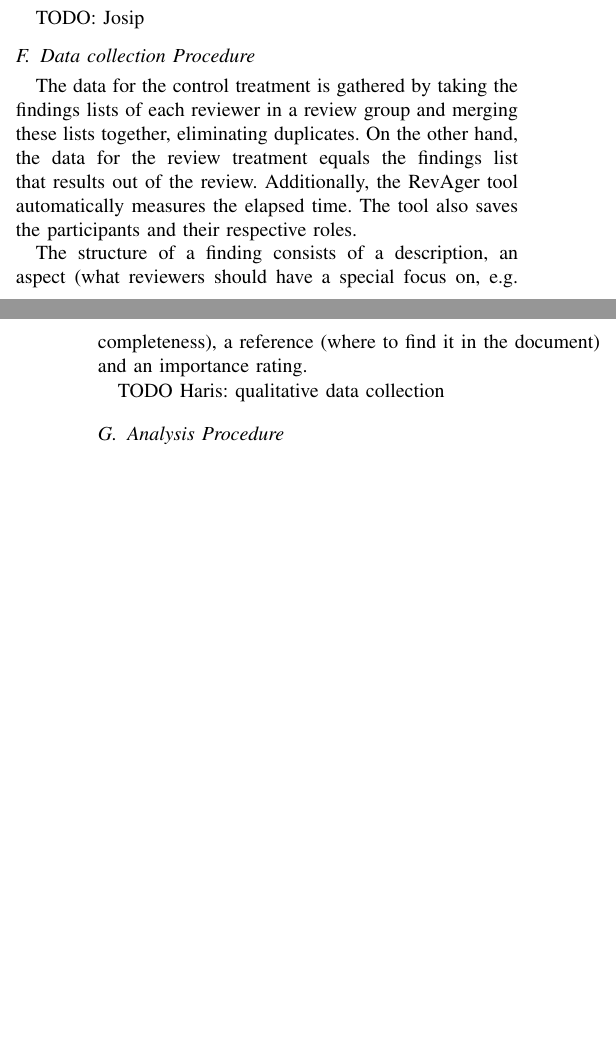
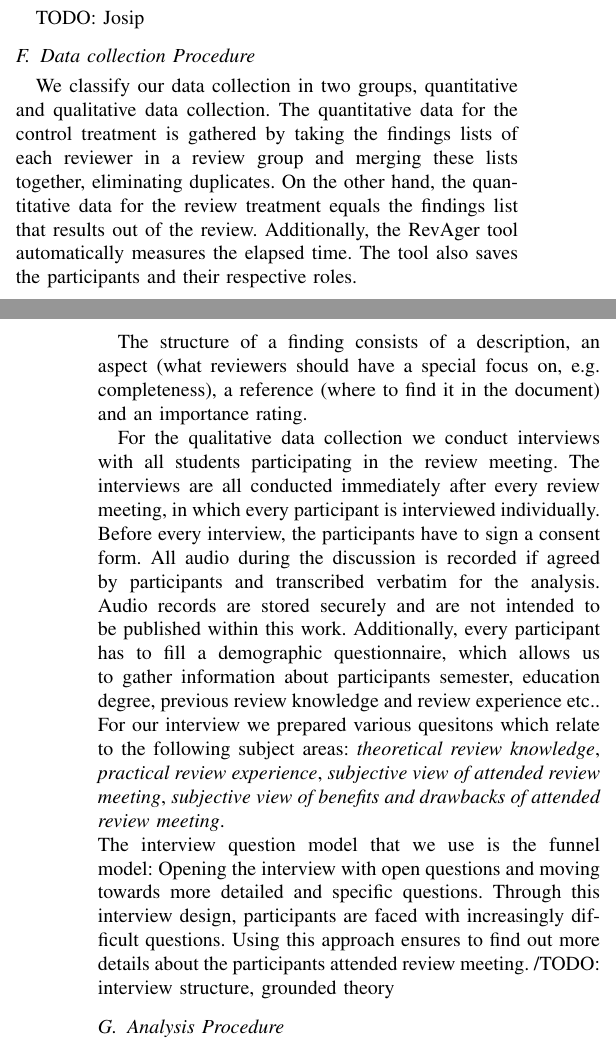
Before and after one commit to causeghs/EfficiencyOfReviews, a LaTeX paper (FMReviewRepo/IEEEtran/bare_conf.tex, which reads FMReviewRepo/IEEEtran/content/experimental_design.tex): two parts of the columns of pages 2 and 3 of 5, joined at a grey line, cut so that both start at the same text, the shorter picture padded with empty space. Compiled offline with pdfLaTeX; a missing font is replaced by an installed copy or a similar font; a LaTeX package or settings file that is missing is left out.

Commit message:
Added qualitative data collection part. Not done yet though.

```diff
--- a/FMReviewRepo/IEEEtran/content/experimental_design.tex
+++ b/FMReviewRepo/IEEEtran/content/experimental_design.tex
@@ -87,14 +87,16 @@ TODO: Josip
 
 \subsection{Data collection Procedure}
 
-The data for the control treatment is gathered by taking the findings lists of each reviewer in a review group and merging these lists together, eliminating duplicates.
-On the other hand, the data for the review treatment equals the findings list that results out of the review. Additionally, the RevAger tool automatically measures the elapsed time.
+We classify our data collection in two groups, quantitative and qualitative data collection.
+The quantitative data for the control treatment is gathered by taking the findings lists of each reviewer in a review group and merging these lists together, eliminating duplicates.
+On the other hand, the quantitative data for the review treatment equals the findings list that results out of the review. Additionally, the RevAger tool automatically measures the elapsed time.
 The tool also saves the participants and their respective roles.
 
 The structure of a finding consists of a description, an aspect (what reviewers should have a special focus on, e.g. completeness), a reference (where to find it in the document) and an importance rating.
 
-TODO Haris: qualitative data collection
-
+For the qualitative data collection we conduct interviews with all students participating in the review meeting. The interviews are all conducted immediately after every review meeting, in which every participant is interviewed individually.  Before every interview, the participants have to sign a consent form. All audio during the discussion is recorded if agreed by participants and transcribed verbatim for the analysis. Audio records are stored securely and are not intended to be published within this work. Additionally, every participant has to fill a demographic questionnaire, which allows us to gather information about participants semester, education degree, previous review knowledge and review experience etc.. \\
+For our interview we prepared various quesitons which relate to the following subject areas: \textit{theoretical review knowledge}, \textit{practical review experience}, \textit{subjective view of attended review meeting}, \textit{subjective view of benefits and drawbacks of attended review meeting}.\\
+The interview question model that we use is the funnel model: Opening the interview with open questions and moving towards more detailed and specific questions. Through this interview design, participants are faced with increasingly difficult questions.  Using this approach ensures to find out more details about the participants attended review meeting. /TODO: interview structure, grounded theory
 
 \subsection{Analysis Procedure}
 
```
Also changed, not shown: FMReviewRepo/IEEEtran/bare_conf.pdf, 3 other files.
